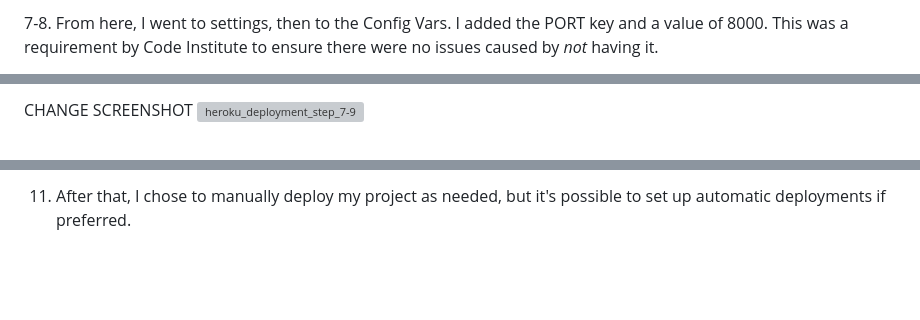
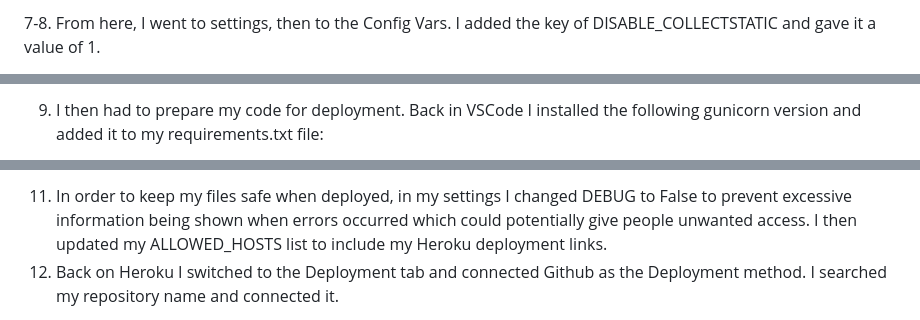
Before and after one commit to emmy-codes/geekhaven-blog, a Markdown page: README.md, 3 parts joined by grey strips. GitHub-like rendering; blank space fills up the shorter version; grey boxes are pictures that could not be loaded.

Commit message:
Complete Deployment steps on README.md

```diff
--- a/README.md
+++ b/README.md
@@ -185,4 +184,4 @@ CHANGE SCREENSHOT
 
 
-7-8. From here, I went to settings, then to the Config Vars. I added the PORT key and a value of 8000. This was a requirement by Code Institute to ensure there were no issues caused by _not_ having it.
+7-8. From here, I went to settings, then to the Config Vars. I added the key of DISABLE_COLLECTSTATIC and gave it a value of 1.
 
@@ -190,4 +189,3 @@ CHANGE SCREENSHOT
 
-CHANGE SCREENSHOT
-![heroku_deployment_step_7-9](https://github.com/emmy-codes/cat-adventures-python/assets/70635859/239b3b7c-432c-4f16-8437-ef5965079b3e)
+9. I then had to prepare my code for deployment. Back in VSCode I installed the following gunicorn version and added it to my requirements.txt file:
 
@@ -197,3 +197,4 @@ CHANGE SCREENSHOT
 
-11. After that, I chose to manually deploy my project as needed, but it's possible to set up automatic deployments if preferred.
+11. In order to keep my files safe when deployed, in my settings I changed DEBUG to False to prevent excessive information being shown when errors occurred which could potentially give people unwanted access. I then updated my ALLOWED_HOSTS list to include my Heroku deployment links.
+12. Back on Heroku I switched to the Deployment tab and connected Github as the Deployment method. I searched my repository name and connected it.
 
```
Also changed, not shown: other parts of README.md (+8 -6 lines).
